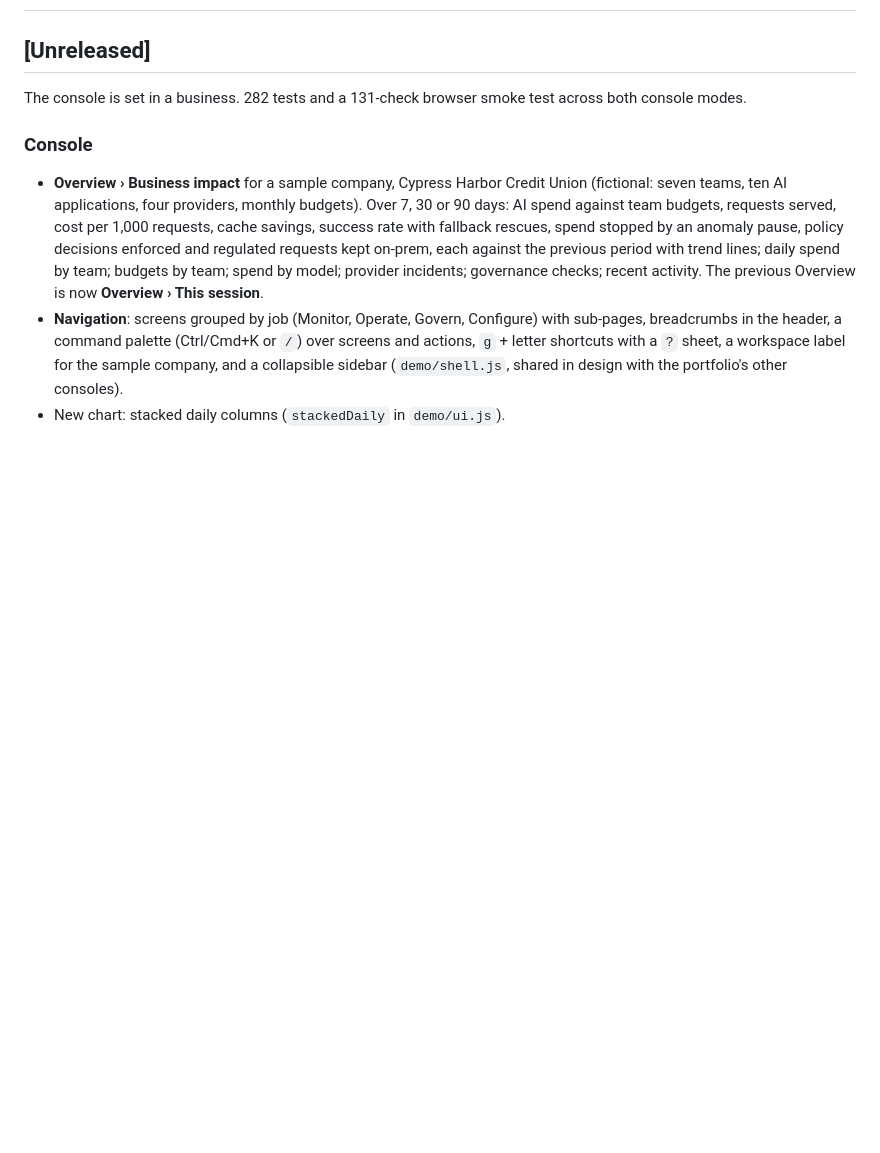
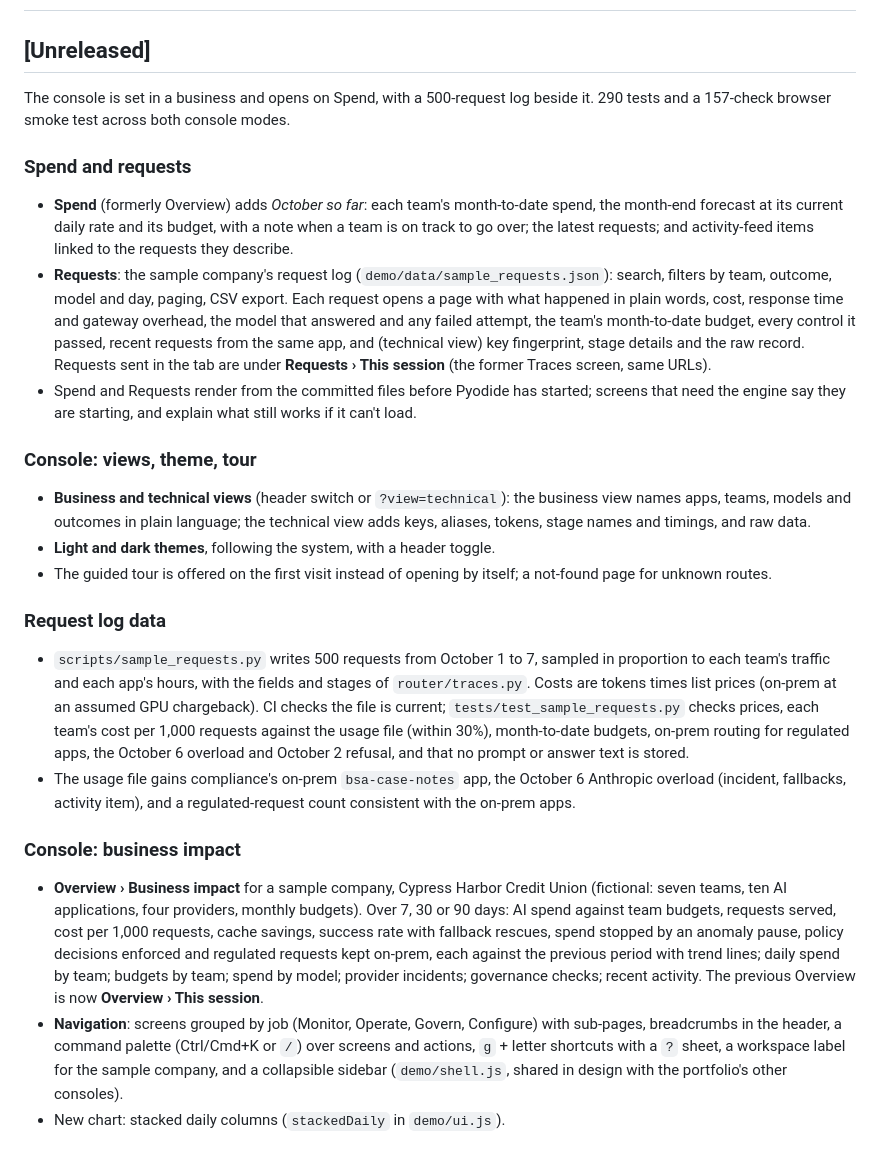
Before and after one commit to coreymathie/governed-ai-gateway, a Markdown page: CHANGELOG.md, the part around the change. Rendered like a GitHub page; blank space fills up the shorter version.

```diff
--- a/CHANGELOG.md
+++ b/CHANGELOG.md
@@ -2,9 +2,23 @@
 
 ## [Unreleased]
 
-The console is set in a business. 282 tests and a 131-check browser smoke test across both console modes.
+The console is set in a business and opens on Spend, with a 500-request log beside it. 290 tests and a 157-check browser smoke test across both console modes.
 
-### Console
+### Spend and requests
+- **Spend** (formerly Overview) adds *October so far*: each team's month-to-date spend, the month-end forecast at its current daily rate and its budget, with a note when a team is on track to go over; the latest requests; and activity-feed items linked to the requests they describe.
+- **Requests**: the sample company's request log (`demo/data/sample_requests.json`): search, filters by team, outcome, model and day, paging, CSV export. Each request opens a page with what happened in plain words, cost, response time and gateway overhead, the model that answered and any failed attempt, the team's month-to-date budget, every control it passed, recent requests from the same app, and (technical view) key fingerprint, stage details and the raw record. Requests sent in the tab are under **Requests › This session** (the former Traces screen, same URLs).
+- Spend and Requests render from the committed files before Pyodide has started; screens that need the engine say they are starting, and explain what still works if it can't load.
+
+### Console: views, theme, tour
+- **Business and technical views** (header switch or `?view=technical`): the business view names apps, teams, models and outcomes in plain language; the technical view adds keys, aliases, tokens, stage names and timings, and raw data.
+- **Light and dark themes**, following the system, with a header toggle.
+- The guided tour is offered on the first visit instead of opening by itself; a not-found page for unknown routes.
+
+### Request log data
+- `scripts/sample_requests.py` writes 500 requests from October 1 to 7, sampled in proportion to each team's traffic and each app's hours, with the fields and stages of `router/traces.py`. Costs are tokens times list prices (on-prem at an assumed GPU chargeback). CI checks the file is current; `tests/test_sample_requests.py` checks prices, each team's cost per 1,000 requests against the usage file (within 30%), month-to-date budgets, on-prem routing for regulated apps, the October 6 overload and October 2 refusal, and that no prompt or answer text is stored.
+- The usage file gains compliance's on-prem `bsa-case-notes` app, the October 6 Anthropic overload (incident, fallbacks, activity item), and a regulated-request count consistent with the on-prem apps.
+
+### Console: business impact
 - **Overview › Business impact** for a sample company, Cypress Harbor Credit Union (fictional: seven teams, ten AI applications, four providers, monthly budgets). Over 7, 30 or 90 days: AI spend against team budgets, requests served, cost per 1,000 requests, cache savings, success rate with fallback rescues, spend stopped by an anomaly pause, policy decisions enforced and regulated requests kept on-prem, each against the previous period with trend lines; daily spend by team; budgets by team; spend by model; provider incidents; governance checks; recent activity. The previous Overview is now **Overview › This session**.
 - **Navigation**: screens grouped by job (Monitor, Operate, Govern, Configure) with sub-pages, breadcrumbs in the header, a command palette (Ctrl/Cmd+K or `/`) over screens and actions, `g` + letter shortcuts with a `?` sheet, a workspace label for the sample company, and a collapsible sidebar (`demo/shell.js`, shared in design with the portfolio's other consoles).
 - New chart: stacked daily columns (`stackedDaily` in `demo/ui.js`).
```
Also changed, not shown: README.md (+18 -8 lines), docs/img/console-trace.png, docs/img/console.png, 13 other files.
